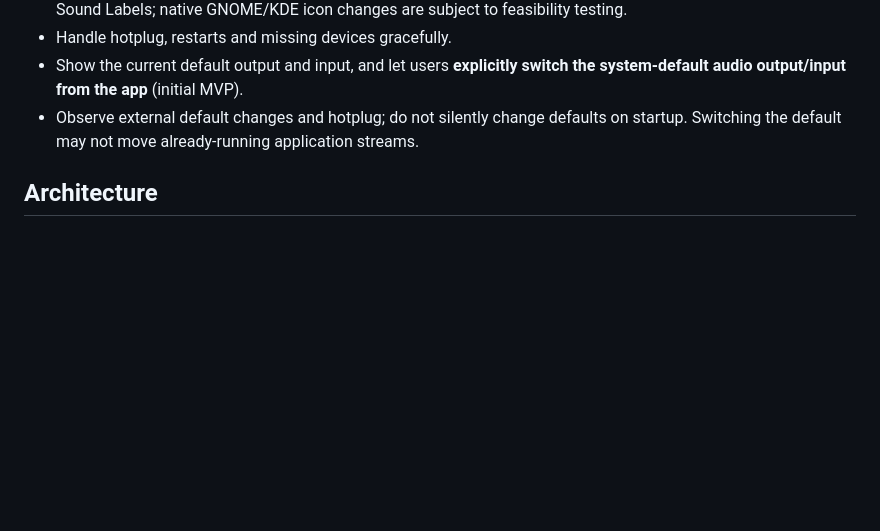
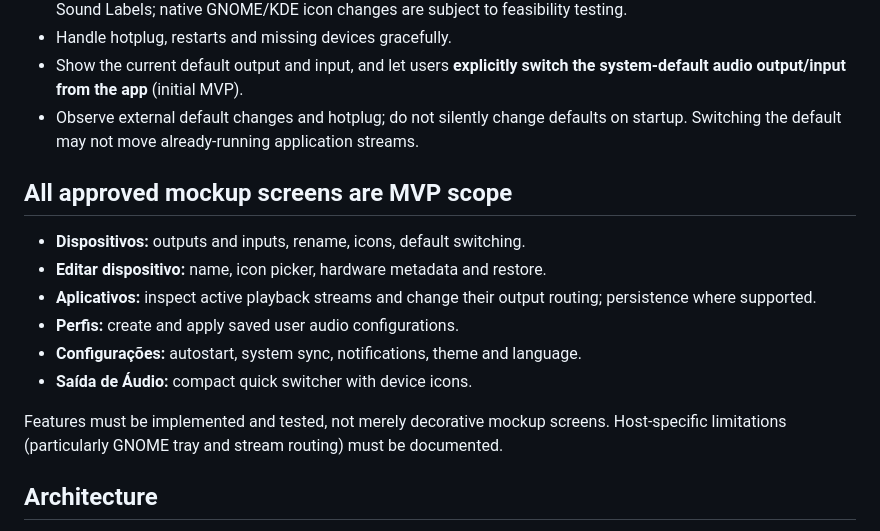
Before and after one commit to zonaro/sound-labels, a Markdown page: README.md, the part around the change. Rendered like a GitHub page; blank space fills up the shorter version.

Commit message:
docs: require all approved mockup screens in MVP

```diff
--- a/README.md
+++ b/README.md
@@ -16,6 +16,16 @@ HDMI/DisplayPort audio endpoints often look identical in desktop sound menus. So
 - Handle hotplug, restarts and missing devices gracefully.
 - Show the current default output and input, and let users **explicitly switch the system-default audio output/input from the app** (initial MVP).
 - Observe external default changes and hotplug; do not silently change defaults on startup. Switching the default may not move already-running application streams.
+
+## All approved mockup screens are MVP scope
+- **Dispositivos:** outputs and inputs, rename, icons, default switching.
+- **Editar dispositivo:** name, icon picker, hardware metadata and restore.
+- **Aplicativos:** inspect active playback streams and change their output routing; persistence where supported.
+- **Perfis:** create and apply saved user audio configurations.
+- **Configurações:** autostart, system sync, notifications, theme and language.
+- **Saída de Áudio:** compact quick switcher with device icons.
+
+Features must be implemented and tested, not merely decorative mockup screens. Host-specific limitations (particularly GNOME tray and stream routing) must be documented.
 
 ## Architecture
 Flutter UI → Dart application services → replaceable Linux audio adapter → PipeWire/WirePlumber. Prefer a direct, supported interface where feasible; evaluate `wpctl`, `pw-dump`, D-Bus and WirePlumber configuration rules before selecting the production mechanism. Do not assume that a node rename always changes GNOME/KDE labels.
```
